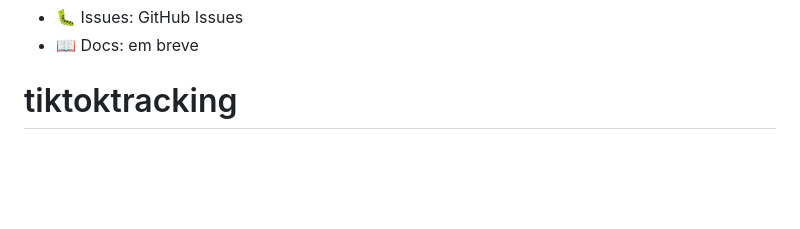
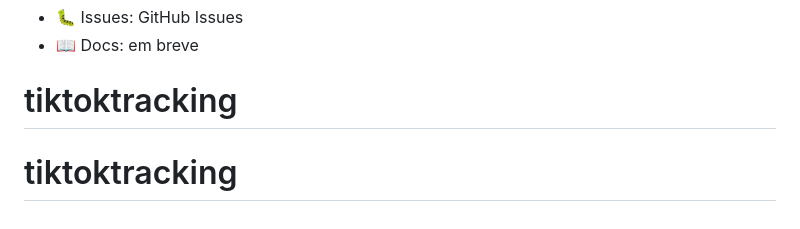
Before and after one commit to kayquelen/tiktoktracking, a Markdown page: README.md, the part around the change. Rendered like a GitHub page; blank space fills up the shorter version.

```diff
--- a/README.md
+++ b/README.md
@@ -203,3 +203,4 @@ MIT License - veja `LICENSE` para detalhes.
 - 🐛 Issues: GitHub Issues
 - 📖 Docs: em breve
 # tiktoktracking
+# tiktoktracking
```
